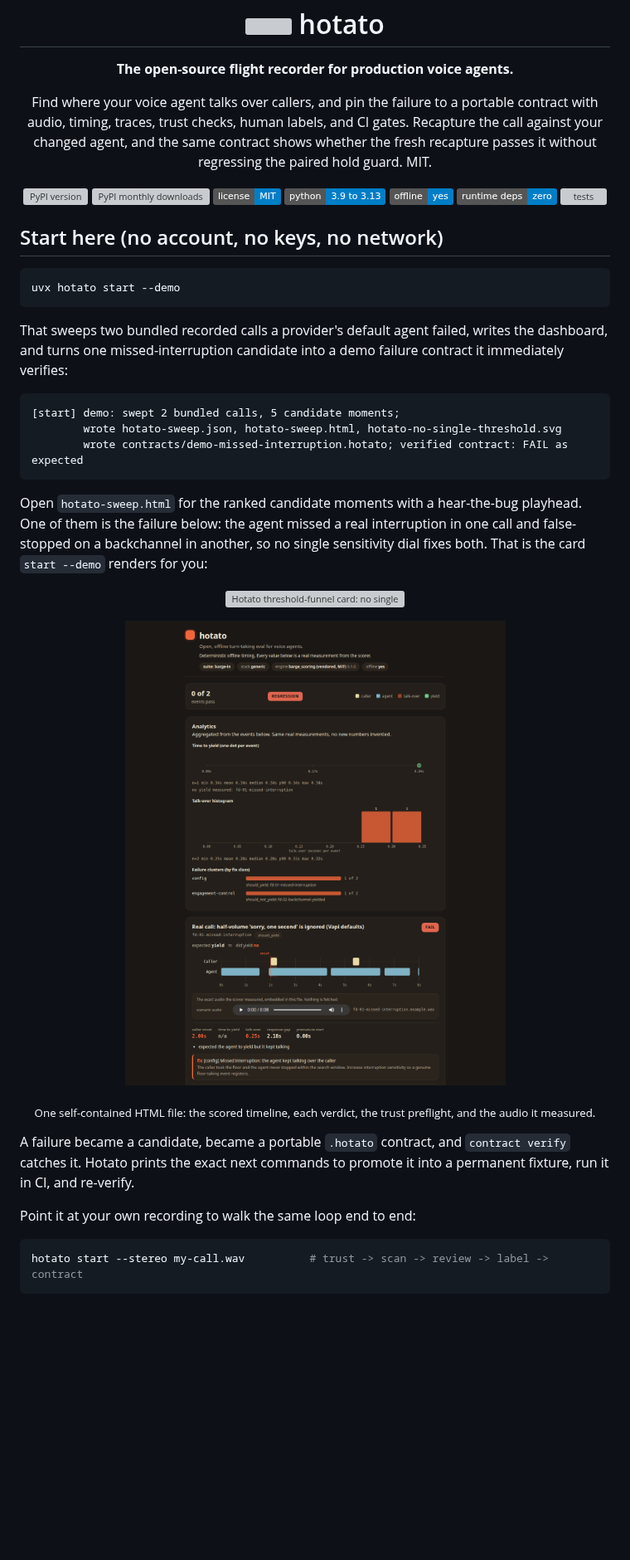
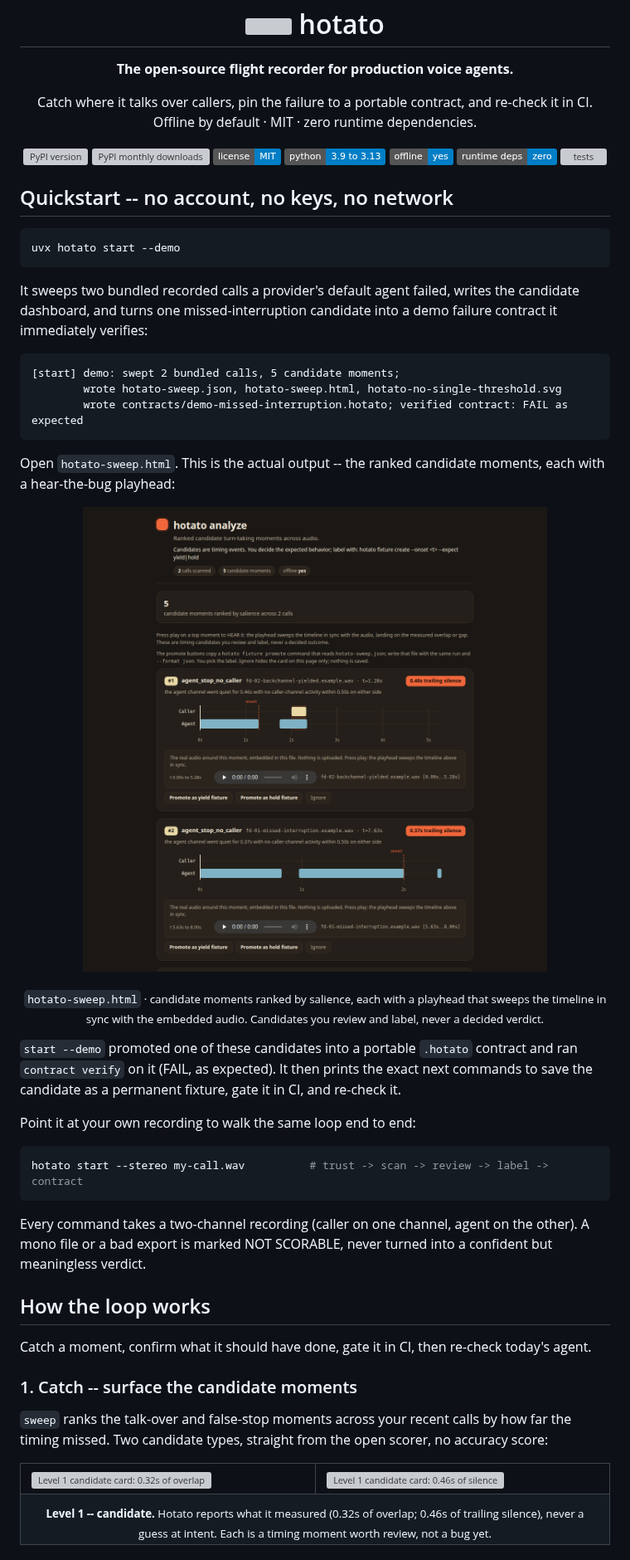
Before and after one commit to attenlabs/hotato, a Markdown page: README.md, the part around one of its changes. Shown at 83% size. Rendered like a GitHub page; pictures changed too: docs/assets/sweep-dashboard.png (added); badges without logos; blank space fills up the shorter version; grey boxes are pictures that could not be loaded.

````diff
--- a/README.md
+++ b/README.md
@@ -10,7 +10,10 @@
 
 <p align="center"><b>The open-source flight recorder for production voice agents.</b></p>
 
-<p align="center">Find where your voice agent talks over callers, and pin the failure to a portable contract with audio, timing, traces, trust checks, human labels, and CI gates. Recapture the call against your changed agent, and the same contract shows whether the fresh recapture passes it without regressing the paired hold guard. MIT.</p>
+<p align="center">
+  Catch where it talks over callers, pin the failure to a portable contract, and re-check it in CI.<br>
+  Offline by default &middot; MIT &middot; zero runtime dependencies.
+</p>
 
 <p align="center">
   <a href="https://pypi.org/project/hotato/"><img alt="PyPI version" src="https://img.shields.io/pypi/v/hotato.svg"></a>
@@ -22,13 +25,13 @@
   <a href="https://github.com/attenlabs/hotato/actions/workflows/tests.yml"><img alt="tests" src="https://github.com/attenlabs/hotato/actions/workflows/tests.yml/badge.svg"></a>
 </p>
 
-## Start here (no account, no keys, no network)
+## Quickstart -- no account, no keys, no network
 
 ```bash
 uvx hotato start --demo
 ```
 
-That sweeps two bundled recorded calls a provider's default agent failed, writes the dashboard, and turns one missed-interruption candidate into a demo failure contract it immediately verifies:
+It sweeps two bundled recorded calls a provider's default agent failed, writes the candidate dashboard, and turns one missed-interruption candidate into a demo failure contract it immediately verifies:
 
 ```
 [start] demo: swept 2 bundled calls, 5 candidate moments;
@@ -36,21 +39,38 @@ That sweeps two bundled recorded calls a provider's default agent failed, writes
         wrote contracts/demo-missed-interruption.hotato; verified contract: FAIL as expected
 ```
 
-Open `hotato-sweep.html` for the ranked candidate moments with a hear-the-bug playhead. One of them is the failure below: the agent missed a real interruption in one call and false-stopped on a backchannel in another, so no single sensitivity dial fixes both. That is the card `start --demo` renders for you:
+Open `hotato-sweep.html`. This is the actual output -- the ranked candidate moments, each with a hear-the-bug playhead:
 
 <p align="center">
-  <img src="https://raw.githubusercontent.com/attenlabs/hotato/main/docs/assets/cards/no-single-threshold-card.svg" alt="Hotato threshold-funnel card: no single threshold can fix this. Missed a real interruption; false-stopped on a backchannel. One sensitivity dial cannot satisfy both axes at once." width="760">
+  <img src="https://raw.githubusercontent.com/attenlabs/hotato/main/docs/assets/sweep-dashboard.png" alt="The hotato candidate dashboard: 5 candidate moments ranked by salience across 2 calls, each card showing the caller and agent timeline, an embedded hear-the-bug audio playhead, and promote-as-yield / promote-as-hold / ignore buttons." width="820">
 </p>
+<p align="center"><sub><code>hotato-sweep.html</code> &middot; candidate moments ranked by salience, each with a playhead that sweeps the timeline in sync with the embedded audio. Candidates you review and label, never a decided verdict.</sub></p>
 
-<p align="center">
-  <img src="https://raw.githubusercontent.com/attenlabs/hotato/main/docs/assets/hotato-demo-report.png" alt="The hotato HTML report: one self-contained file with the scored timeline, per-event verdicts, the trust preflight, and the embedded audio for each candidate moment." width="820">
-</p>
-<p align="center"><sub>One self-contained HTML file: the scored timeline, each verdict, the trust preflight, and the audio it measured.</sub></p>
-
-A failure became a candidate, became a portable `.hotato` contract, and `contract verify` catches it. Hotato prints the exact next commands to promote it into a permanent fixture, run it in CI, and re-verify.
+`start --demo` promoted one of these candidates into a portable `.hotato` contract and ran `contract verify` on it (FAIL, as expected). It then prints the exact next commands to save the candidate as a permanent fixture, gate it in CI, and re-check it.
 
 Point it at your own recording to walk the same loop end to end:
 
 ```bash
 hotato start --stereo my-call.wav          # trust -> scan -> review -> label -> contract
 ```
+
+Every command takes a two-channel recording (caller on one channel, agent on the other). A mono file or a bad export is marked NOT SCORABLE, never turned into a confident but meaningless verdict.
+
+## How the loop works
+
+Catch a moment, confirm what it should have done, gate it in CI, then re-check today's agent.
+
+### 1. Catch -- surface the candidate moments
+
+`sweep` ranks the talk-over and false-stop moments across your recent calls by how far the timing missed. Two candidate types, straight from the open scorer, no accuracy score:
+
+<table align="center">
+<tr>
+<td width="412"><img src="https://raw.githubusercontent.com/attenlabs/hotato/main/docs/assets/cards/talk-over-card.svg" alt="Level 1 candidate card: 0.32s of overlap while the agent was talking, at t=2s in the recording. Hotato reports timing candidates, not intent." width="400"></td>
+<td width="412"><img src="https://raw.githubusercontent.com/attenlabs/hotato/main/docs/assets/cards/false-stop-card.svg" alt="Level 1 candidate card: 0.46s of silence after the agent stopped with no caller nearby, at t=1.28s in the recording. Hotato reports timing candidates, not intent." width="400"></td>
+</tr>
+<tr>
+<td colspan="2" align="center"><sub><b>Level 1 -- candidate.</b> Hotato reports what it measured (0.32s of overlap; 0.46s of trailing silence), never a guess at intent. Each is a timing moment worth review, not a bug yet.</sub></td>
+</tr>
+</table>
+
````
Also changed, not shown: other parts of README.md (+88 -83 lines), docs/assets/report-scored.png (added).
